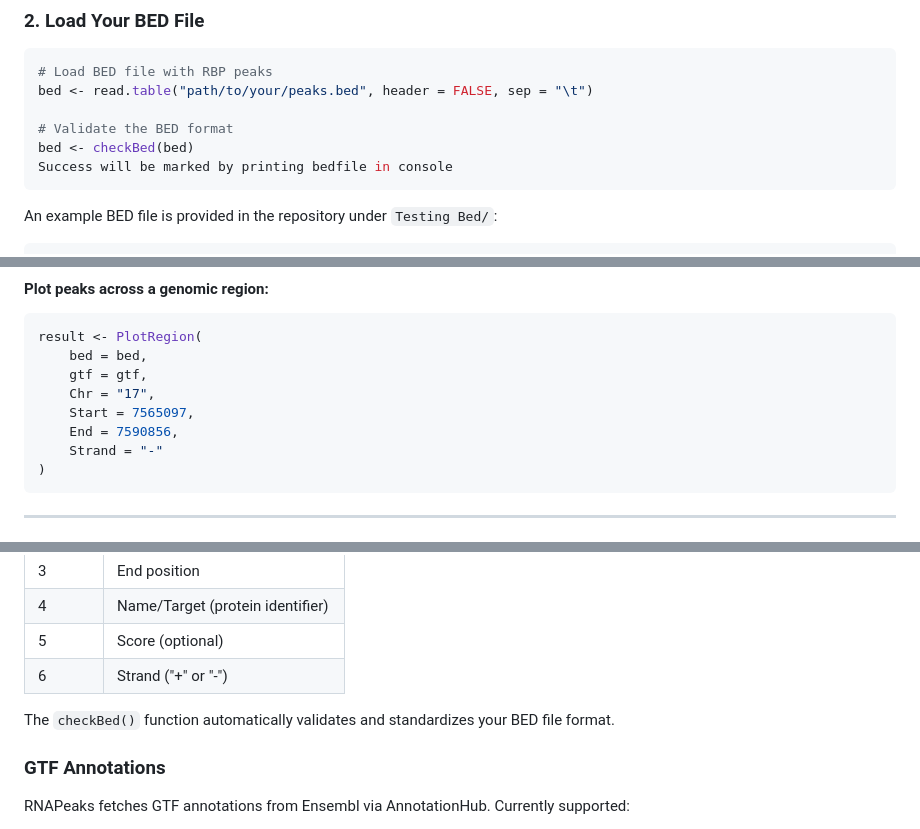
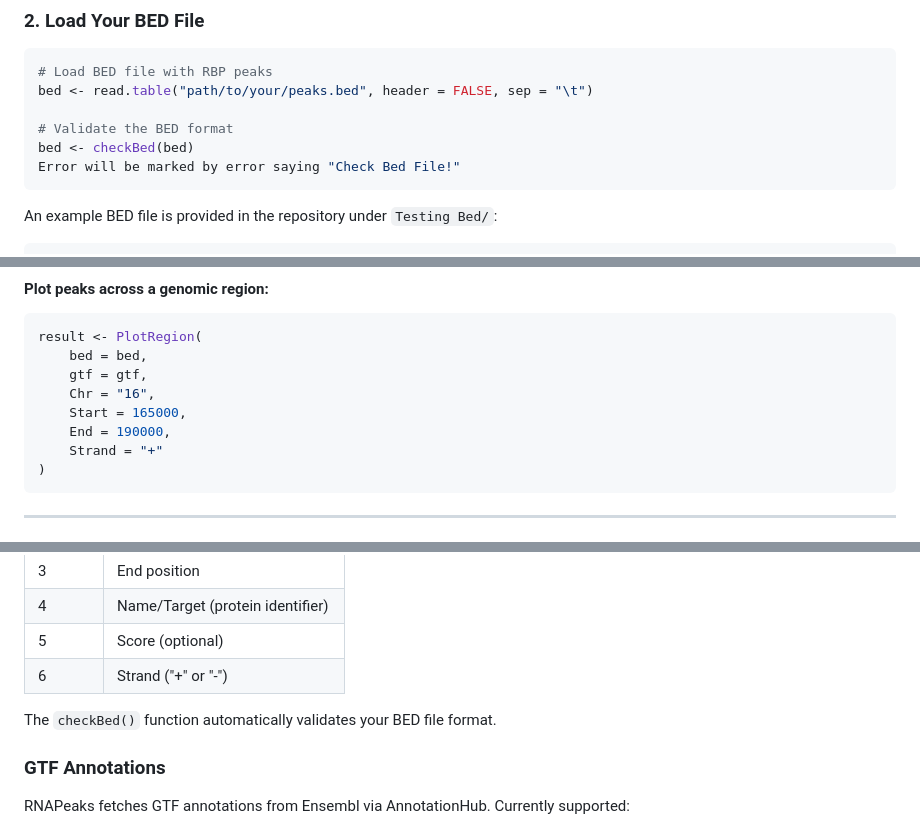
Before and after one commit to Krushna-B/RNAPeaks, a Markdown page: README.md, 3 parts joined by grey strips. Rendered like a GitHub page.

Commit message:
Clarify BED file error handling and example usage
Updated error message description and example parameters.

````diff
--- a/README.md
+++ b/README.md
@@ -77,7 +77,7 @@ bed <- read.table("path/to/your/peaks.bed", header = FALSE, sep = "\t")
 
 # Validate the BED format
 bed <- checkBed(bed)
-Success will be marked by printing bedfile in console
+Error will be marked by error saying "Check Bed File!"
 ```
 
 An example BED file is provided in the repository under `Testing Bed/`:
@@ -131,10 +131,10 @@ result[[2]]
 result <- PlotRegion(
     bed = bed,
     gtf = gtf,
-    Chr = "17",
-    Start = 7565097,
-    End = 7590856,
-    Strand = "-"
+    Chr = "16",
+    Start = 165000,
+    End = 190000,
+    Strand = "+"
 )
 ```
 
@@ -155,7 +155,7 @@ Your BED file should contain peak/binding site data with the following columns:
 | 5 | Score (optional) |
 | 6 | Strand ("+" or "-") |
 
-The `checkBed()` function automatically validates and standardizes your BED file format.
+The `checkBed()` function automatically validates your BED file format.
 
 ### GTF Annotations
 
````
